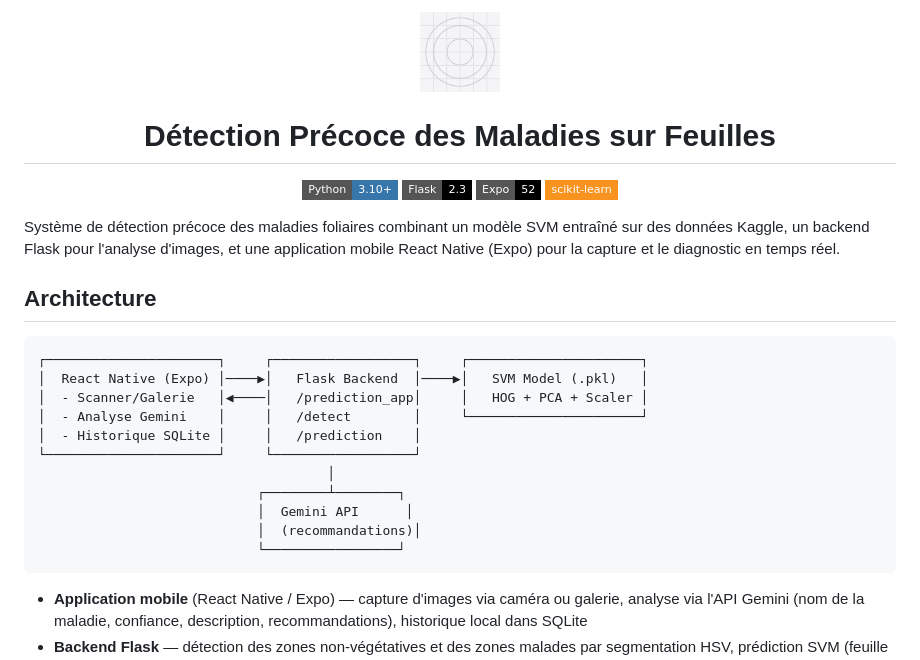
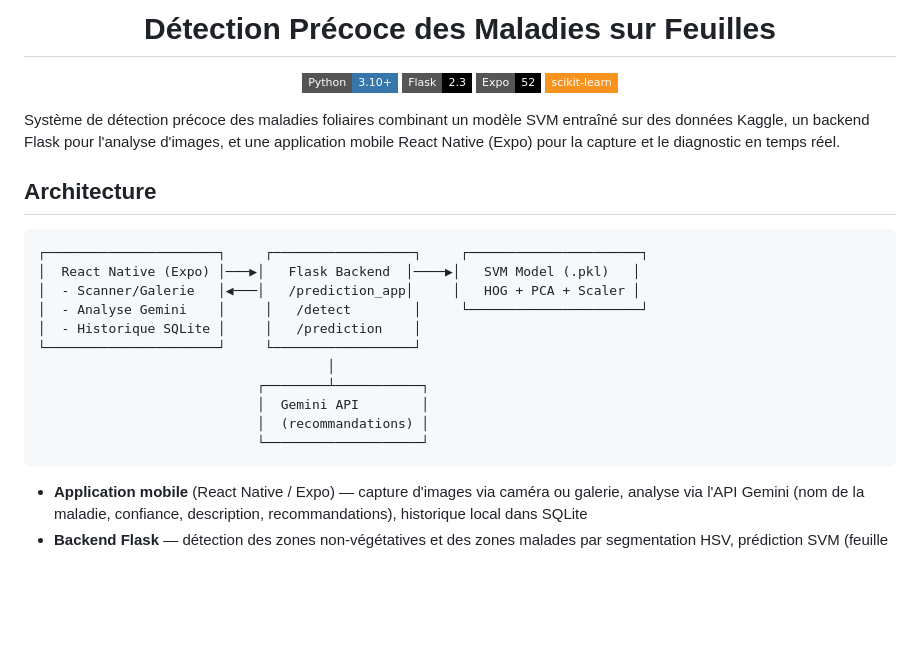
Before and after one commit to hamzaODprogramer/projet-de-d-tection-pr-coce-de-maladies-sur-feuilles-par-traitement-d-images-liens, a Markdown page: README.md, the part around the change. GitHub-like rendering; badges without logos; blank space fills up the shorter version.

Commit message:
Update README.md by removing image and refining architecture
Removed the image from the README and updated the architecture diagram for clarity.

````diff
--- a/README.md
+++ b/README.md
@@ -1,6 +1,4 @@
 <div align="center">
-
-<img src="./app-mobile/assets/images/icon.png" alt="" align="center" height="80" />
 
 # Détection Précoce des Maladies sur Feuilles
 
@@ -17,16 +15,16 @@ Système de détection précoce des maladies foliaires combinant un modèle SVM
 
 ```
 ┌──────────────────────┐     ┌──────────────────┐     ┌──────────────────────┐
-│  React Native (Expo) │────▶│   Flask Backend  │────▶│   SVM Model (.pkl)   │
-│  - Scanner/Galerie   │◀────│   /prediction_app│     │   HOG + PCA + Scaler │
+│  React Native (Expo) │───▶│   Flask Backend  │────▶│   SVM Model (.pkl)   │
+│  - Scanner/Galerie   │◀───│   /prediction_app│     │   HOG + PCA + Scaler │
 │  - Analyse Gemini    │     │   /detect        │     └──────────────────────┘
 │  - Historique SQLite │     │   /prediction    │
 └──────────────────────┘     └──────────────────┘
                                      │
-                            ┌────────┴────────┐
-                            │  Gemini API      │
-                            │  (recommandations)│
-                            └─────────────────┘
+                            ┌────────┴───────────┐
+                            │  Gemini API        │
+                            │  (recommandations) │
+                            └────────────────────┘
 ```
 
 - **Application mobile** (React Native / Expo) — capture d'images via caméra ou galerie, analyse via l'API Gemini (nom de la maladie, confiance, description, recommandations), historique local dans SQLite
````
